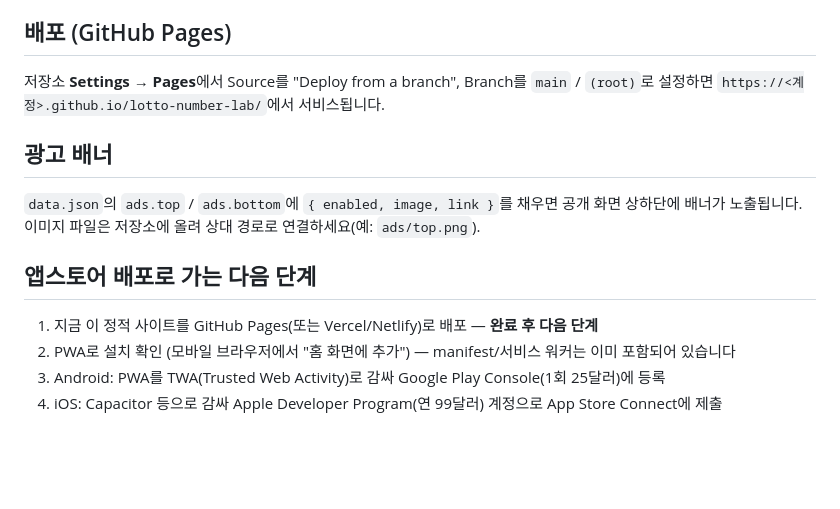
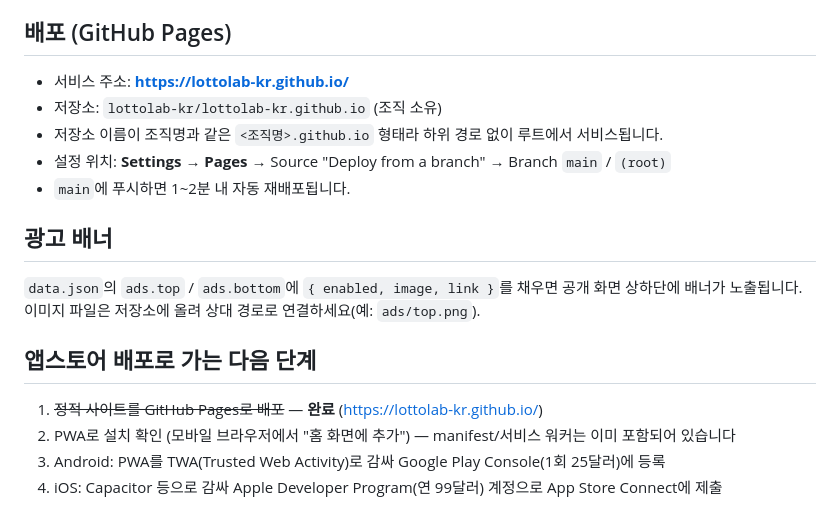
Before and after one commit to lottolab-kr/lottolab-kr.github.io, a Markdown page: README.md, the part around the change. Rendered like a GitHub page; blank space fills up the shorter version.

Commit message:
Update deployment URL after transfer to lottolab-kr organization
Co-Authored-By: Claude Opus 5 <noreply@anthropic.com>
Claude-Session: https://claude.ai/code/session_017ebveEPzMVw72WcernSyYp

```diff
--- a/README.md
+++ b/README.md
@@ -30,7 +30,11 @@ manifest.webmanifest, sw.js, icons/   PWA(홈 화면에 설치) 설정
 
 ## 배포 (GitHub Pages)
 
-저장소 **Settings → Pages**에서 Source를 "Deploy from a branch", Branch를 `main` / `(root)`로 설정하면 `https://<계정>.github.io/lotto-number-lab/`에서 서비스됩니다.
+- 서비스 주소: **https://lottolab-kr.github.io/**
+- 저장소: `lottolab-kr/lottolab-kr.github.io` (조직 소유)
+- 저장소 이름이 조직명과 같은 `<조직명>.github.io` 형태라 하위 경로 없이 루트에서 서비스됩니다.
+- 설정 위치: **Settings → Pages** → Source "Deploy from a branch" → Branch `main` / `(root)`
+- `main`에 푸시하면 1~2분 내 자동 재배포됩니다.
 
 ## 광고 배너
 
@@ -38,7 +42,7 @@ manifest.webmanifest, sw.js, icons/   PWA(홈 화면에 설치) 설정
 
 ## 앱스토어 배포로 가는 다음 단계
 
-1. 지금 이 정적 사이트를 GitHub Pages(또는 Vercel/Netlify)로 배포 — **완료 후 다음 단계**
+1. ~~정적 사이트를 GitHub Pages로 배포~~ — **완료** (https://lottolab-kr.github.io/)
 2. PWA로 설치 확인 (모바일 브라우저에서 "홈 화면에 추가") — manifest/서비스 워커는 이미 포함되어 있습니다
 3. Android: PWA를 TWA(Trusted Web Activity)로 감싸 Google Play Console(1회 25달러)에 등록
 4. iOS: Capacitor 등으로 감싸 Apple Developer Program(연 99달러) 계정으로 App Store Connect에 제출
```
